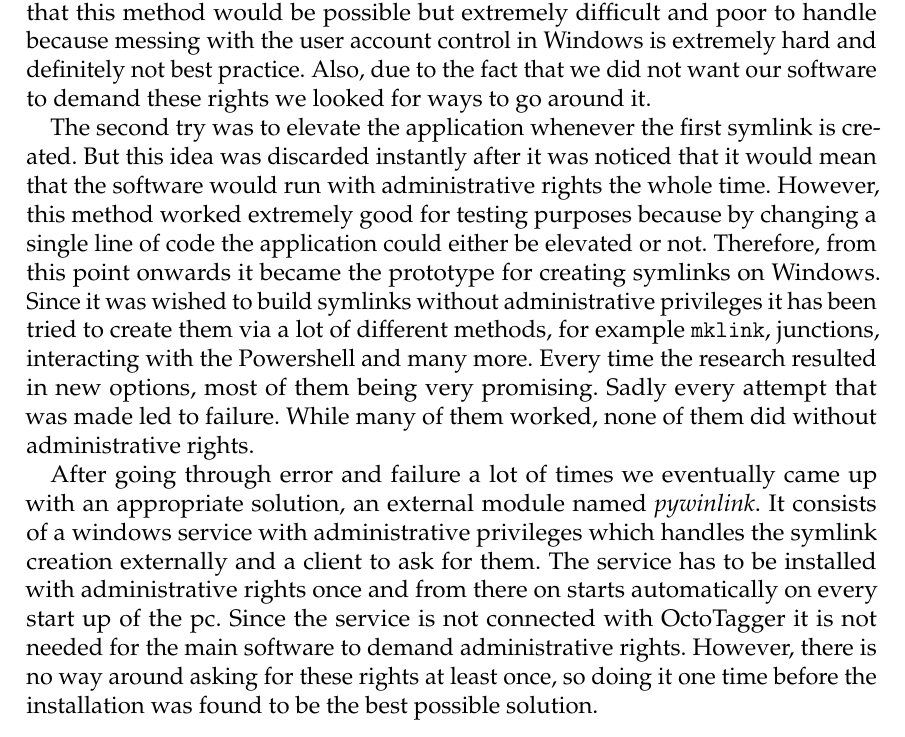
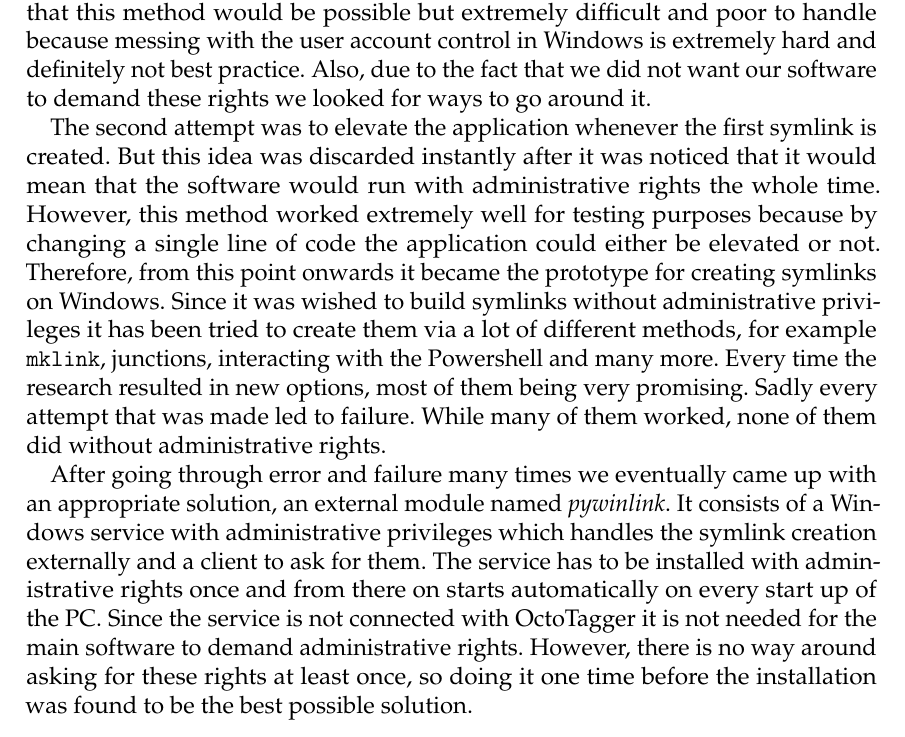
Before and after one commit to TeamOctoTagger/Thesis, a LaTeX thesis (thesis.tex, which reads chapters/execution/pywinlink.tex): part of page 51 of 79, cut so that both start at the same text. Compiled offline with pdfLaTeX.

Commit message:
Fixed typos

```diff
--- a/chapters/execution/pywinlink.tex
+++ b/chapters/execution/pywinlink.tex
@@ -13,10 +13,10 @@ At first it was not even noticed that creating symlinks on Windows was that big
 
 The first idea was to grant this right to every user by changing the mentioned privilege using the security policy. After creating a prototype it was found out that this method would be possible but extremely difficult and poor to handle because messing with the user account control in Windows is extremely hard and definitely not best practice. Also, due to the fact that we did not want our software to demand these rights we looked for ways to go around it.
 
-The second try was to elevate the application whenever the first symlink is created. But this idea was discarded instantly after it was noticed that it would mean that the software would run with administrative rights the whole time. However, this method worked extremely good for testing purposes because by changing a single line of code the application could either be elevated or not. Therefore, from this point onwards it became the prototype for creating symlinks on Windows.
+The second attempt was to elevate the application whenever the first symlink is created. But this idea was discarded instantly after it was noticed that it would mean that the software would run with administrative rights the whole time. However, this method worked extremely well for testing purposes because by changing a single line of code the application could either be elevated or not. Therefore, from this point onwards it became the prototype for creating symlinks on Windows.
 Since it was wished to build symlinks without administrative privileges it has been tried to create them via a lot of different methods, for example \tfcode{mklink}, junctions, interacting with the Powershell and many more. Every time the research resulted in new options, most of them being very promising. Sadly every attempt that was made led to failure. While many of them worked, none of them did without administrative rights.
 
-After going through error and failure a lot of times we eventually came up with an appropriate solution, an external module named \textit{pywinlink}. It consists of a windows service with administrative privileges which handles the symlink creation externally and a client to ask for them. The service has to be installed with administrative rights once and from there on starts automatically on every start up of the pc. Since the service is not connected with OctoTagger it is not needed for the main software to demand administrative rights. However, there is no way around asking for these rights at least once, so doing it one time before the installation was found to be the best possible solution.
+After going through error and failure many times we eventually came up with an appropriate solution, an external module named \textit{pywinlink}. It consists of a Windows service with administrative privileges which handles the symlink creation externally and a client to ask for them. The service has to be installed with administrative rights once and from there on starts automatically on every start up of the PC. Since the service is not connected with OctoTagger it is not needed for the main software to demand administrative rights. However, there is no way around asking for these rights at least once, so doing it one time before the installation was found to be the best possible solution.
 
 \subsubsection{Solution} % TODO better title
 
```
